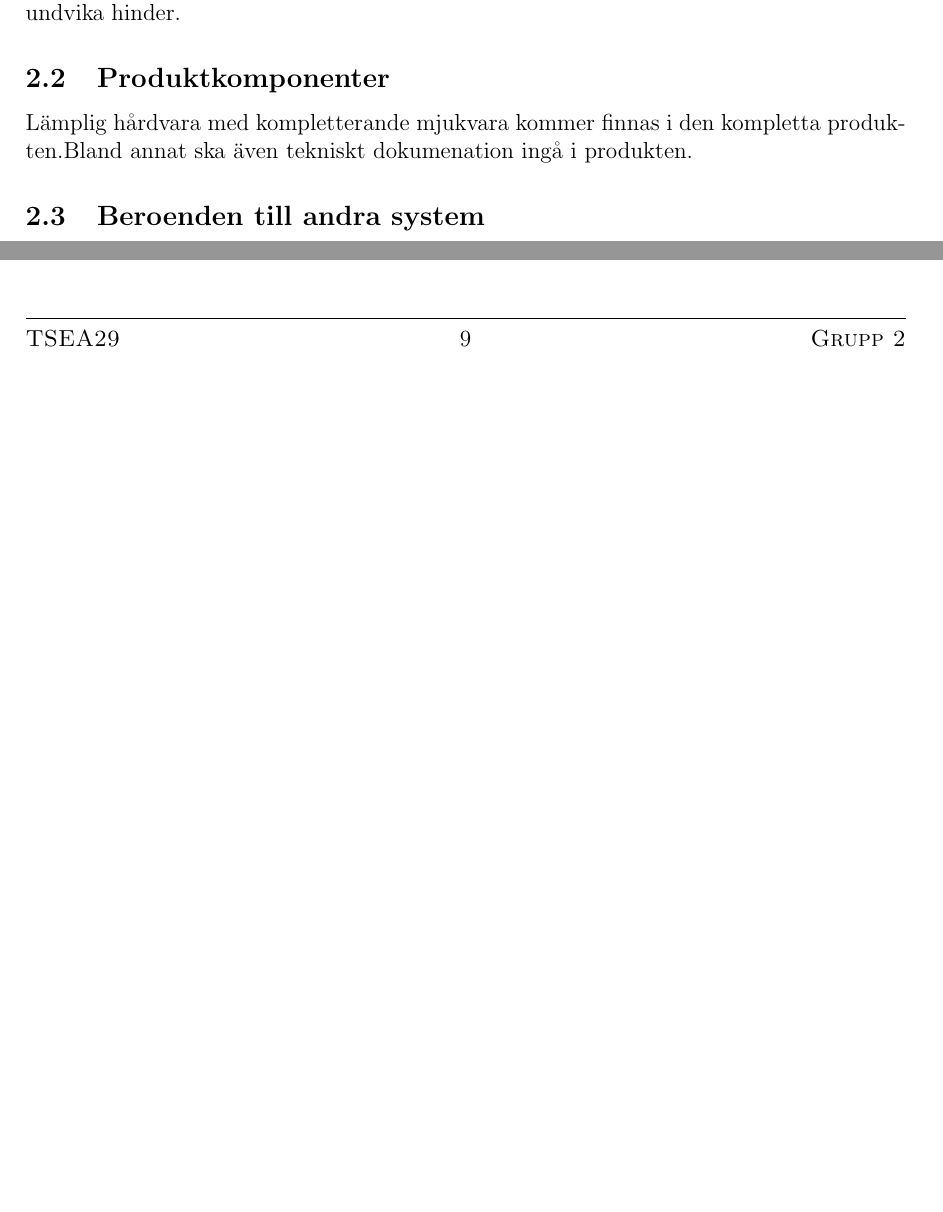
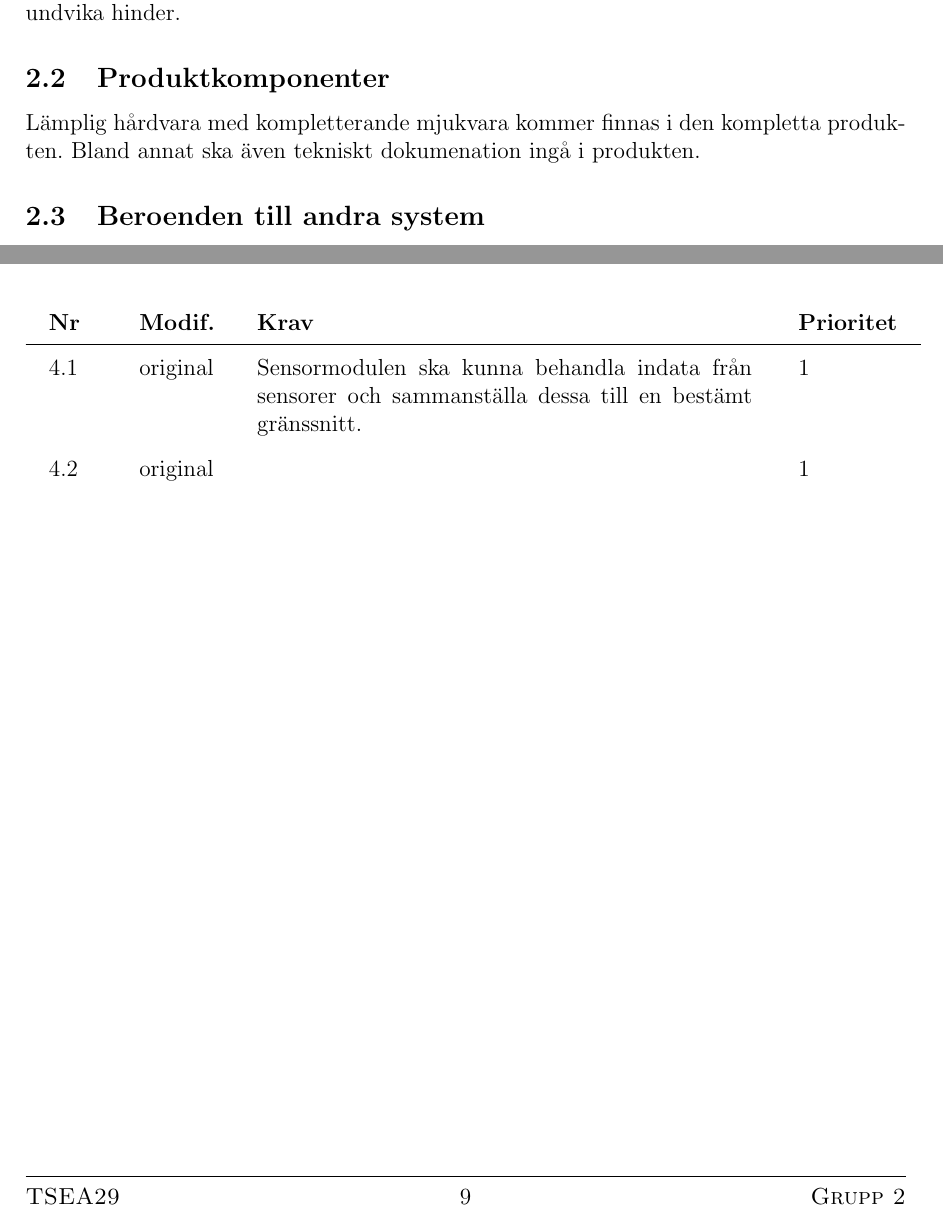
Before and after one commit to youhas97/autonom-taxi, a LaTeX paper (doc/kravspec/krav.tex, which reads doc/kravspec/sections/subsystems.tex): two parts of pages 8 and 12 of 14, joined at a grey line, cut so that both start at the same text, the shorter picture padded with empty space. Compiled offline with pdfLaTeX.

Commit message:
add sensorkrav

```diff
--- a/doc/kravspec/sections/subsystems.tex
+++ b/doc/kravspec/sections/subsystems.tex
@@ -50,5 +50,9 @@ uppgift är att hantera information från de olika sensorerna och även
 ut
 \subsection{Gränssnitt}
 \subsection{Krav}
+\begin{reqlist}
+    \req{Sensormodulen ska kunna behandla indata från sensorer och sammanställa dessa till en bestämt gränssnitt.}
+    \req{}
+\end{reqlist}
 
 \end{document}
```
Also changed, not shown: doc/kravspec/sections/overview.tex (+1 -1 lines).
